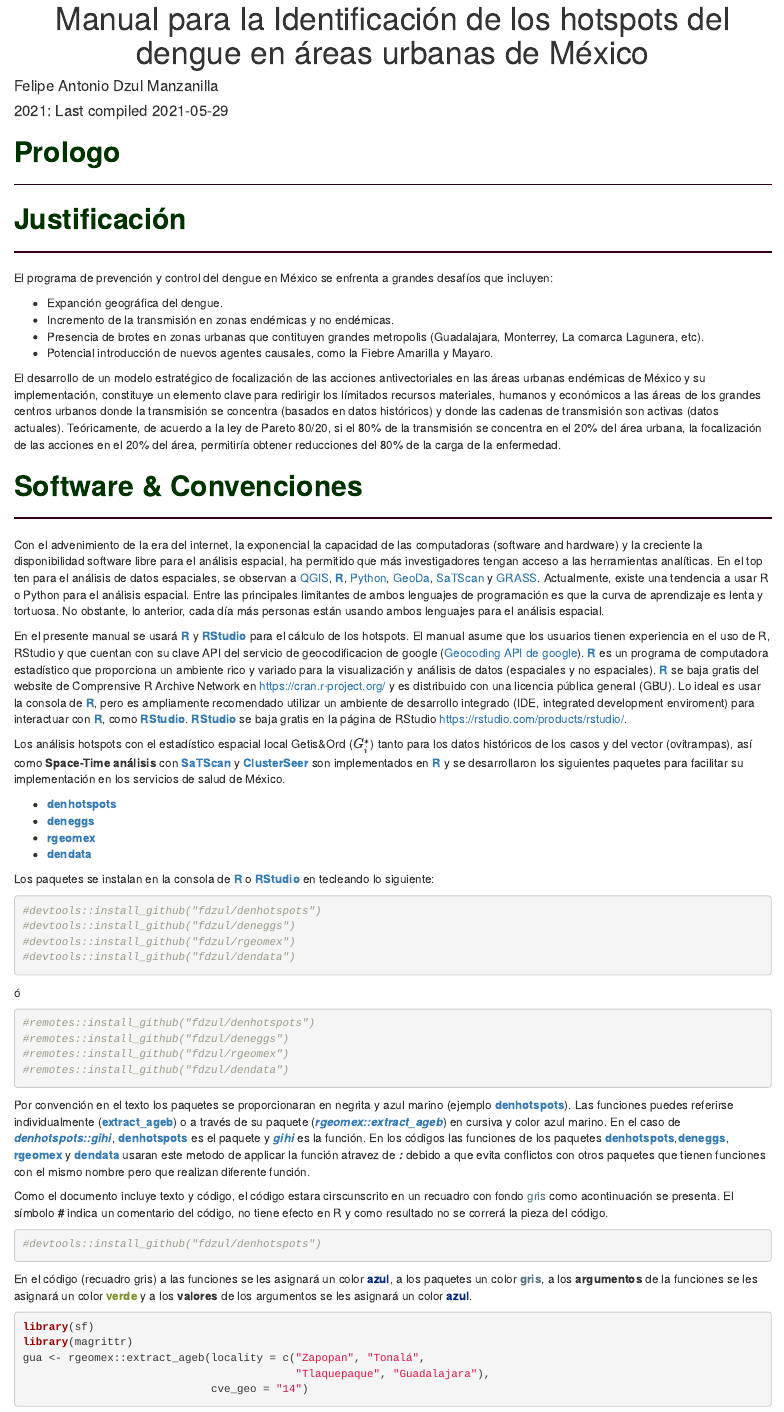
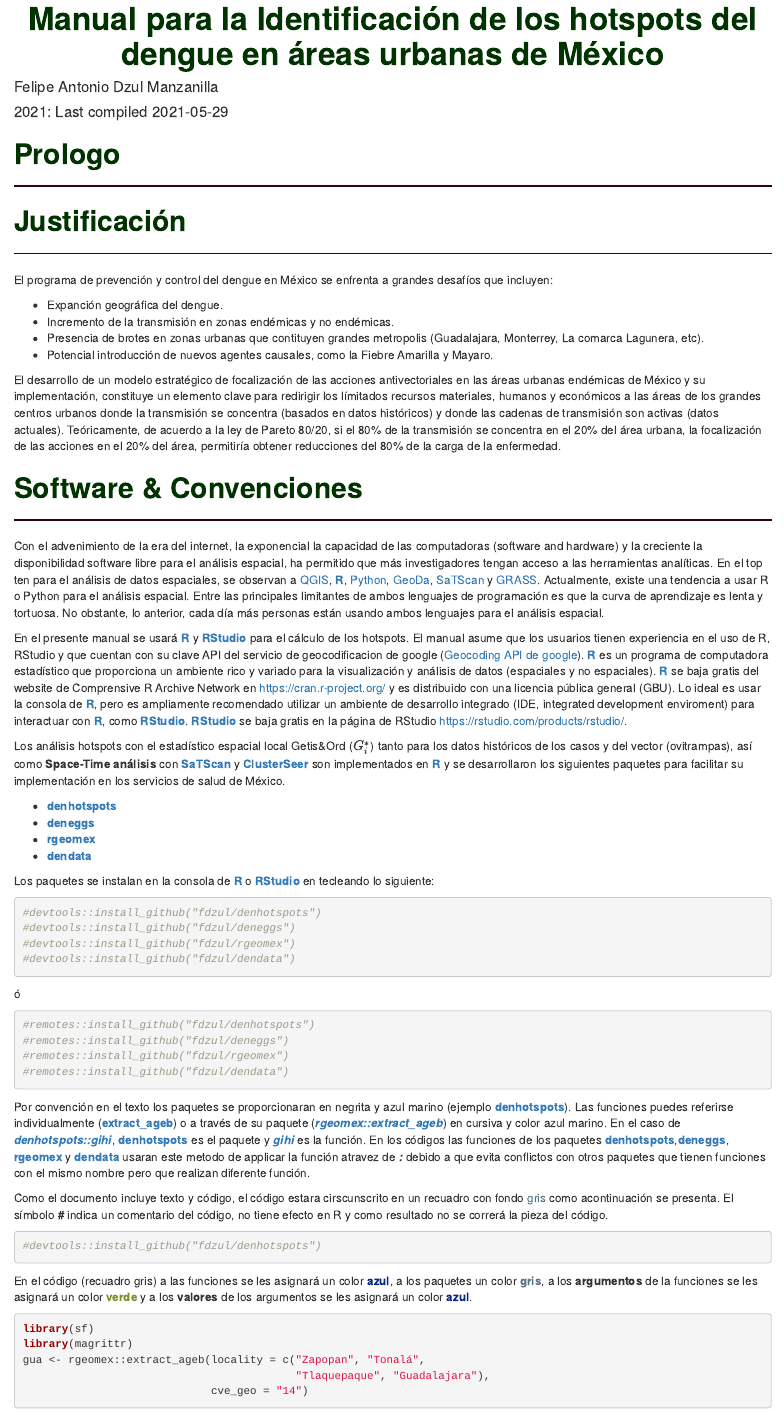
Before and after one commit to fdzul/manual_hotspots, an R Markdown document (index.Rmd): the page in a window 1100 px wide, from 380 px down. Rendered offline with R 4.5, knitr and Pandoc, with nearby package versions; drawn as R Markdown's standard HTML page in place of the format the file asks for; some code elsewhere in the file could not run offline.

Commit message:
this commit modify the text color

```diff
--- a/index.Rmd
+++ b/index.Rmd
@@ -1,7 +1,7 @@
 ---
 title: |
    ![](images/cover.jpg){width=400px style="display: block; margin:0 auto; align:center;" }
-   <center> Manual para la Identificación de los hotspots del dengue en áreas urbanas de México</center>
+   <center> **<span style="color:#003300;">Manual para la Identificación de los hotspots del dengue en áreas urbanas de México</span>** </center>
 author: "Felipe Antonio Dzul Manzanilla"
 date: "2021: Last compiled `r Sys.Date()`"
 site: bookdown::bookdown_site
```
Also changed, not shown: 6 other files.
